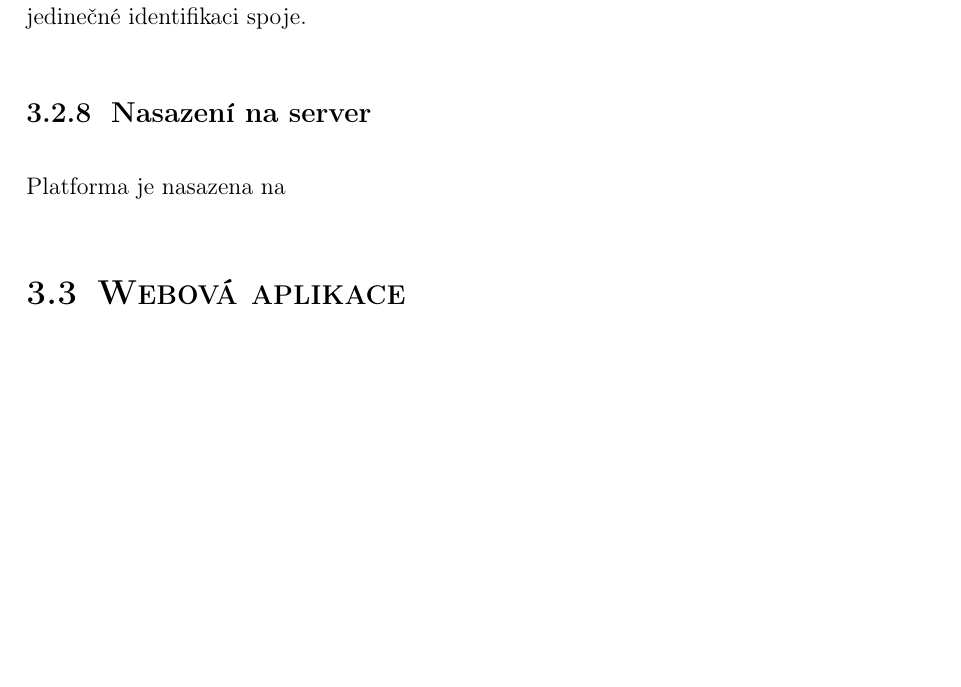
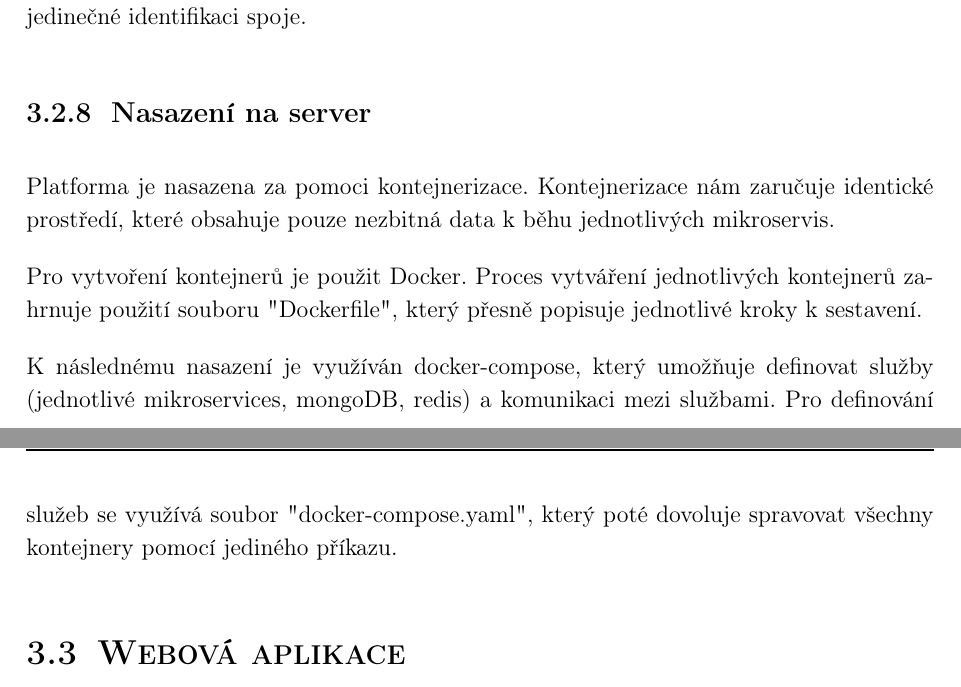
Before and after one commit to ProjectVHD/Dokumentace, a LaTeX thesis (main.tex, which reads texts/chapters/realizace/2_backend.tex): part of page 15 of 20 before the commit and two parts of pages 15 and 16 of 21 after it, the two joined at a grey line, cut so that both start at the same text, the shorter picture padded with empty space. Compiled offline with pdfLaTeX.

Commit message:
nasazení

```diff
--- a/texts/chapters/realizace/2_backend.tex
+++ b/texts/chapters/realizace/2_backend.tex
@@ -25,4 +25,6 @@ Hlavními informacemi které backend poskytuje frontendové části, jsou aktuá
 Pro získání dodatečných informací o spoji slouží query "GetConnectionDetail", které potřebuje dva argumenty, číslo linky "line\_name" \
 a číslo spoje "connection\_number", k jedinečné identifikaci spoje.\par
 \subsection{Nasazení na server}
-Platforma je nasazena na
+Platforma je nasazena za pomoci kontejnerizace. Kontejnerizace nám zaručuje identické prostředí, které obsahuje pouze nezbitná data k běhu jednotlivých mikroservis.\par
+Pro vytvoření kontejnerů je použit Docker. Proces vytváření jednotlivých kontejnerů zahrnuje použití souboru "Dockerfile", který přesně popisuje jednotlivé kroky k sestavení.\par
+K následnému nasazení je využíván docker-compose, který umožňuje definovat služby (jednotlivé mikroservices, mongoDB, redis) a komunikaci mezi službami. Pro definování služeb se využívá soubor "docker-compose.yaml", který poté dovoluje spravovat všechny kontejnery pomocí jediného příkazu.
```
Also changed, not shown: 1 other file.
